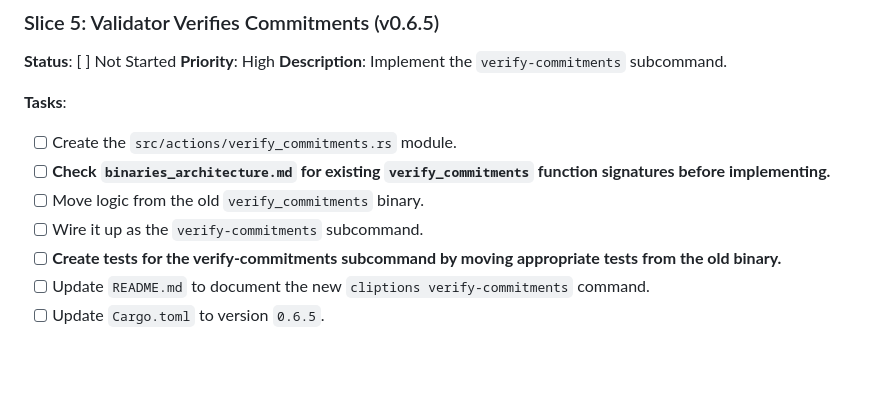
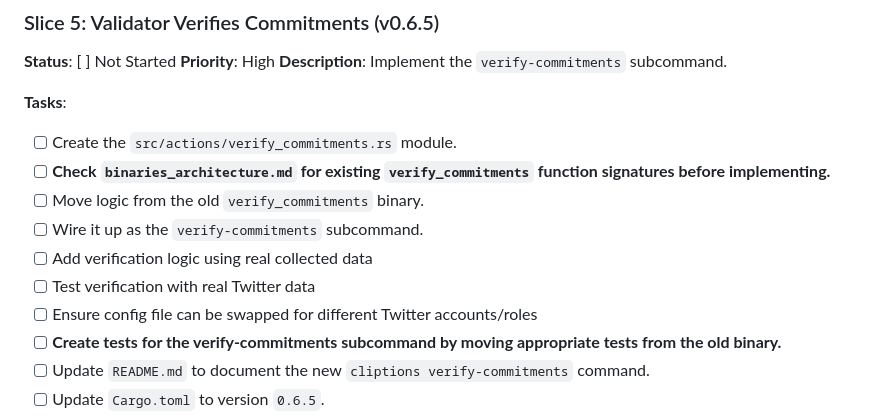
Before and after one commit to grasslandnetwork/cliptions, a Markdown page: tasks/tasks-mvp-production-launch.md, the part around one of its changes. Rendered like a GitHub page; blank space fills up the shorter version.

```diff
--- a/tasks/tasks-mvp-production-launch.md
+++ b/tasks/tasks-mvp-production-launch.md
@@ -115,6 +121,9 @@ This task list outlines the refactoring and implementation plan for the Cliption
 - [ ] **Check `binaries_architecture.md` for existing `verify_commitments` function signatures before implementing.**
 - [ ] Move logic from the old `verify_commitments` binary.
 - [ ] Wire it up as the `verify-commitments` subcommand.
+- [ ] Add verification logic using real collected data
+- [ ] Test verification with real Twitter data
+- [ ] Ensure config file can be swapped for different Twitter accounts/roles
 - [ ] **Create tests for the verify-commitments subcommand by moving appropriate tests from the old binary.**
 - [ ] Update `README.md` to document the new `cliptions verify-commitments` command.
 - [ ] Update `Cargo.toml` to version `0.6.5`.
```
Also changed, not shown: other parts of tasks/tasks-mvp-production-launch.md (+27 -1 lines).
